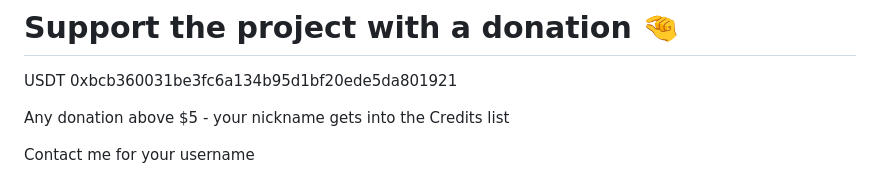
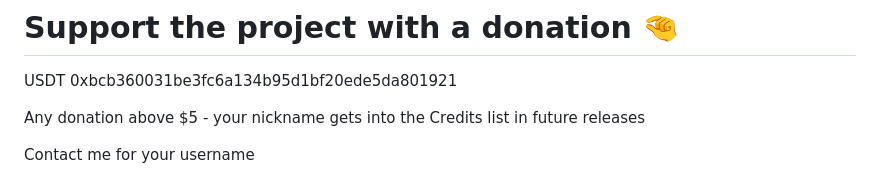
Before and after one commit to GorGylka/FREESTOR, a Markdown page: README.md, the part around the change. GitHub-like rendering.

```diff
--- a/README.md
+++ b/README.md
@@ -144,7 +144,7 @@ Tested on PSP 3000 6.61 PROMOD-C2p∞ , PSP 2000 6.61 ARK-4
 
 USDT  0xbcb360031be3fc6a134b95d1bf20ede5da801921
 
-Any donation above $5 - your nickname gets into the Credits list
+Any donation above $5 - your nickname gets into the Credits list in future releases
 
 Сontact me for your username
 
```
